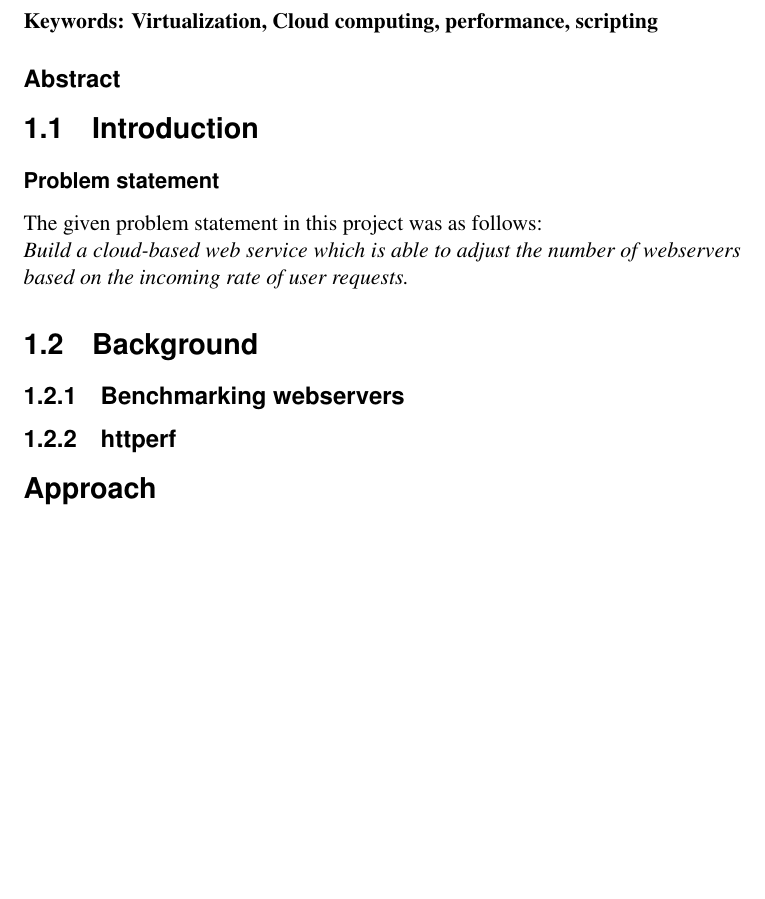
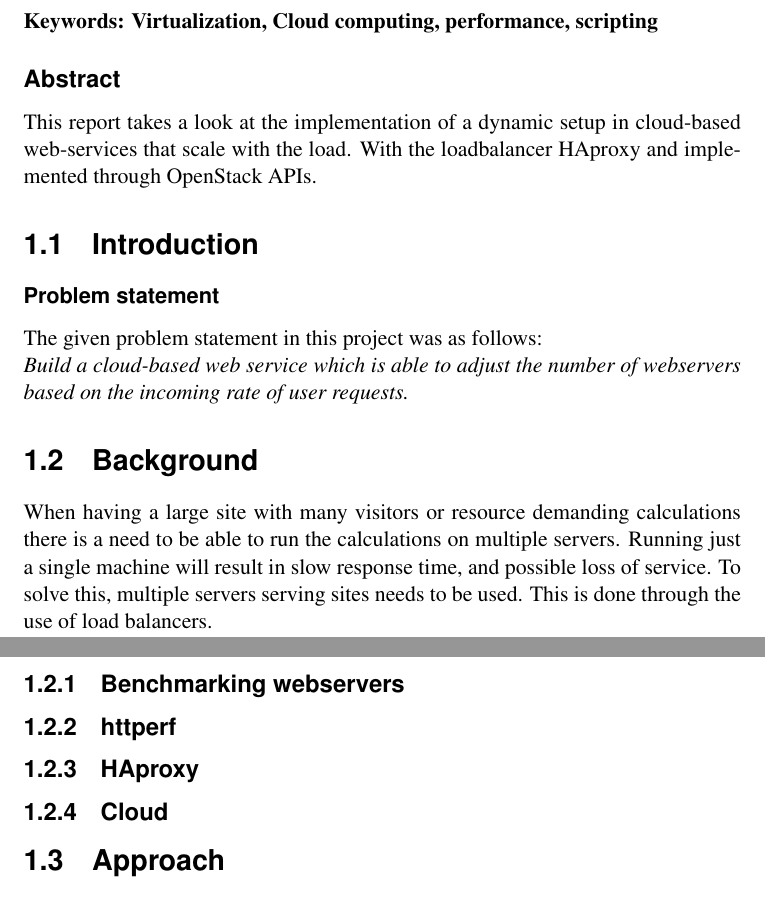
Before and after one commit to woakes070048/MS016A_report, a LaTeX document (report.tex, which reads chapter1.tex): part of page 3 of 5 before the commit and two parts of pages 3 and 4 of 6 after it, the two joined at a grey line, cut so that both start at the same text, the shorter picture padded with empty space. Compiled offline with pdfLaTeX.

Commit message:
Started on the abstract and background. Added some structure

```diff
--- a/chapter1.tex
+++ b/chapter1.tex
@@ -3,7 +3,9 @@
 \textbf{Keywords: Virtualization, Cloud computing, performance, scripting}
 
 \subsection*{Abstract}
-
+This report takes a look at the implementation of a dynamic setup in cloud-based
+web-services that scale with the load. With the loadbalancer HAproxy and
+implemented through OpenStack APIs.
 
 \section{Introduction}
 
@@ -15,13 +17,23 @@ The given problem statement in this project was as follows:
 webservers based on the incoming rate of user requests.}
 
 \section{Background}
+When having a large site with many visitors or resource demanding calculations
+there is a need to be able to run the calculations on multiple servers. Running
+just a single machine will result in slow response time, and possible loss of
+service. To solve this, multiple servers serving sites needs to be used. This
+is done through the use of load balancers.
+
+
 
 \subsection{Benchmarking webservers}
 
 \subsection{httperf}
 
+\subsection{HAproxy}
 
-\section*{Approach}
+\subsection{Cloud}
+
+\section{Approach}
 
 \section{Result}
 
```
